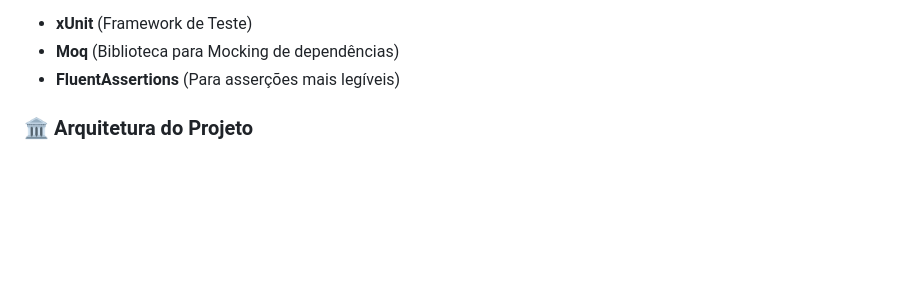
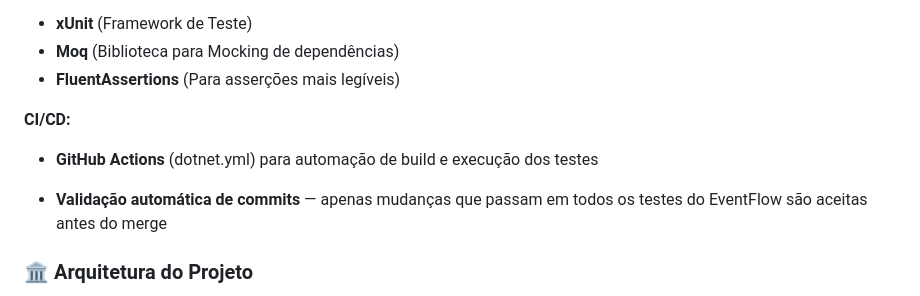
Before and after one commit to alysonsz/EventFlow-API, a Markdown page: README.md, the part around the change. Drawn GitHub-style; blank space fills up the shorter version.

Commit message:
feat: add CI/CD section to README
Added CI/CD section detailing GitHub Actions and commit validation.

```diff
--- a/README.md
+++ b/README.md
@@ -42,6 +42,12 @@ A API proporciona funcionalidades completas para o ciclo de vida de eventos, abr
 - **xUnit** (Framework de Teste)
 - **Moq** (Biblioteca para Mocking de dependências)
 - **FluentAssertions** (Para asserções mais legíveis)
+
+**CI/CD:**
+
+- **GitHub Actions** (dotnet.yml) para automação de build e execução dos testes
+
+- **Validação automática de commits** — apenas mudanças que passam em todos os testes do EventFlow são aceitas antes do merge
 
 ### 🏛️ Arquitetura do Projeto
 
```
